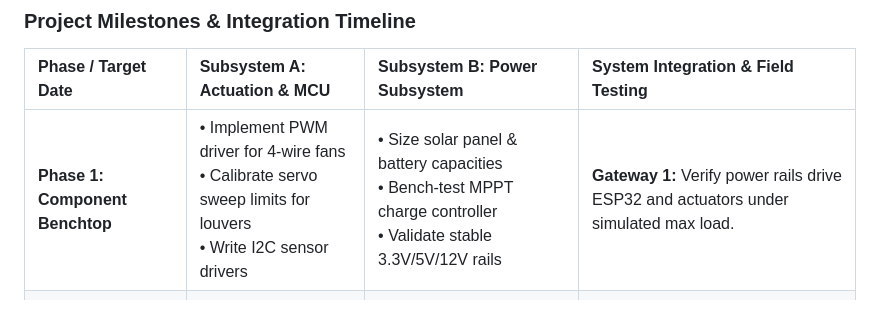
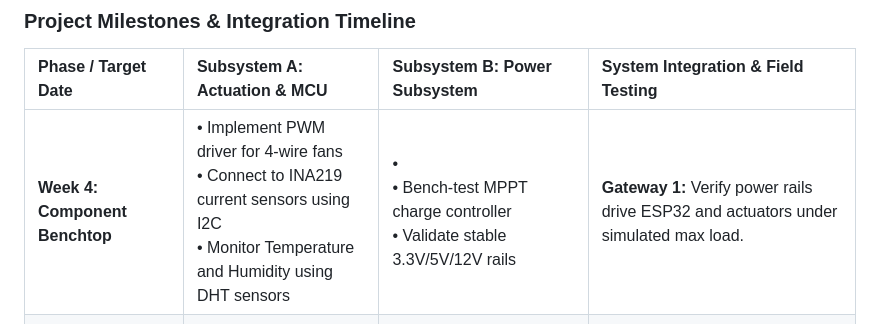
Before and after one commit to IANJKNIGHT/senior_design_automated_ventilation, a Markdown page: README.md, the part around the change. Drawn GitHub-style.

Commit message:
Update project milestones and integration timeline

```diff
--- a/README.md
+++ b/README.md
@@ -28,7 +28,7 @@ High-altitude farming in the Andes faces extreme diurnal temperature swings, int
 
 | Phase / Target Date | Subsystem A: Actuation & MCU | Subsystem B: Power Subsystem | System Integration & Field Testing |
 | :--- | :--- | :--- | :--- |
-| **Phase 1: Component Benchtop** | • Implement PWM driver for 4-wire fans<br>• Calibrate servo sweep limits for louvers<br>• Write I2C sensor drivers | • Size solar panel & battery capacities<br>• Bench-test MPPT charge controller<br>• Validate stable 3.3V/5V/12V rails | **Gateway 1:** Verify power rails drive ESP32 and actuators under simulated max load. |
+| **Week 4: Component Benchtop** | • Implement PWM driver for 4-wire fans<br>• Connect to INA219 current sensors using I2C<br>• Monitor Temperature and Humidity using DHT sensors| • <br>• Bench-test MPPT charge controller<br>• Validate stable 3.3V/5V/12V rails | **Gateway 1:** Verify power rails drive ESP32 and actuators under simulated max load. |
 | **Phase 2: Closed-Loop Automation** | • Implement PID loop for thermal regulation<br>• Add tachometer feedback for fan speed<br>• Configure low-power sleep triggers | • Implement battery voltage monitor (ADC)<br>• Add low-voltage cutoff/protection circuit<br>• Log solar panel charging currents | **Gateway 2:** ESP32 autonomously adjusts ventilation based on sensor input using solar power. |
 | **Phase 3: Telemetry & Mobile UI** | • Set up ESP32 SoftAP web server<br>• Build mobile-responsive status dashboard<br>• Expose battery & climate metrics via API | • Integrate power telemetry into shared data bus (I2C/SPI)<br>• Validate multi-day solar autonomy | **Gateway 3:** Full system enclosure integration; phone connects locally to read climate & power stats. |
 | **Phase 4: Andean Field Deployment** | • Hardcode fail-safe vent positions<br>• Conduct environmental thermal testing | • Validate outdoor thermal enclosure for battery pack | **Gateway 4:** Installation and field testing in Arequipa *fitotoldo*. |
```
